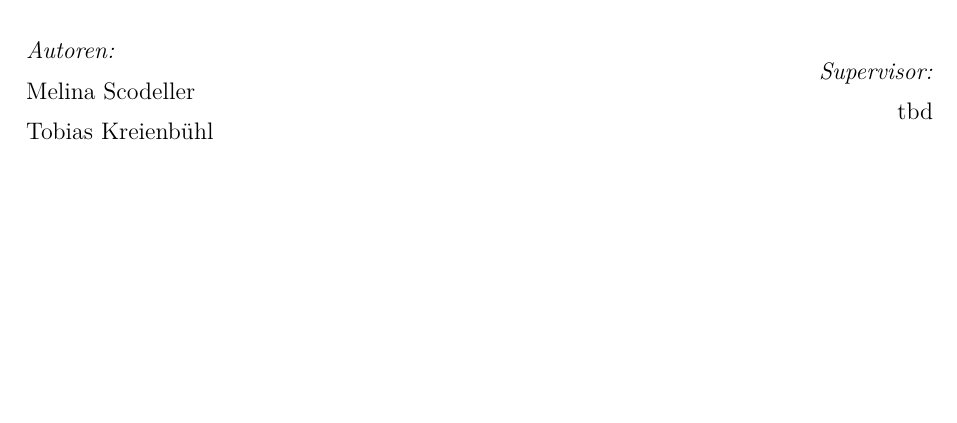
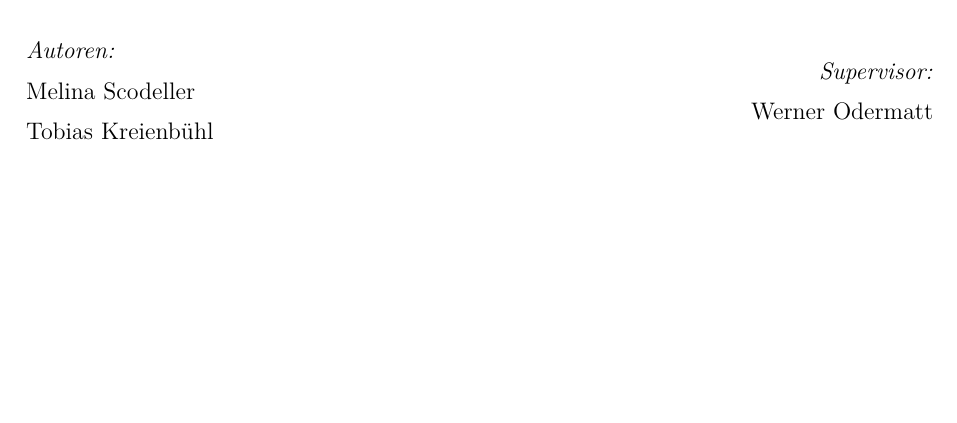
Before and after one commit to tkreienbuehl/I_BA_NS1701, a LaTeX document (Termpaper/GesamtDoku/Dokumentation.tex, which reads Termpaper/GesamtDoku/00_titlepage.tex): part of page 1 of 5, cut so that both start at the same text. Compiled offline with pdfLaTeX; an older LaTeX class or package is replaced by its successor.

Commit message:
Betreuer eingefügt

```diff
--- a/Termpaper/GesamtDoku/00_titlepage.tex
+++ b/Termpaper/GesamtDoku/00_titlepage.tex
@@ -31,7 +31,7 @@ Tobias Kreienbühl\\
 \begin{minipage}{0.4\textwidth}
 \begin{flushright} \large
 \emph{Supervisor:} \\
-tbd
+Werner Odermatt
 \end{flushright}
 \end{minipage}
 \large
```
